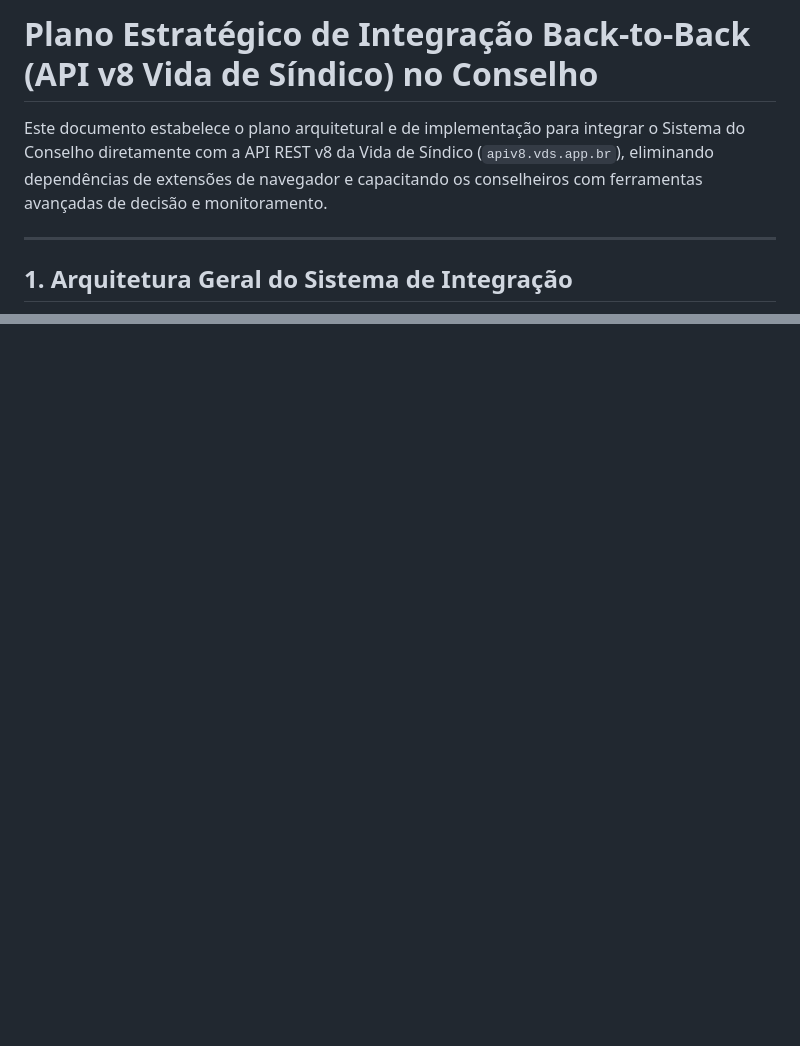
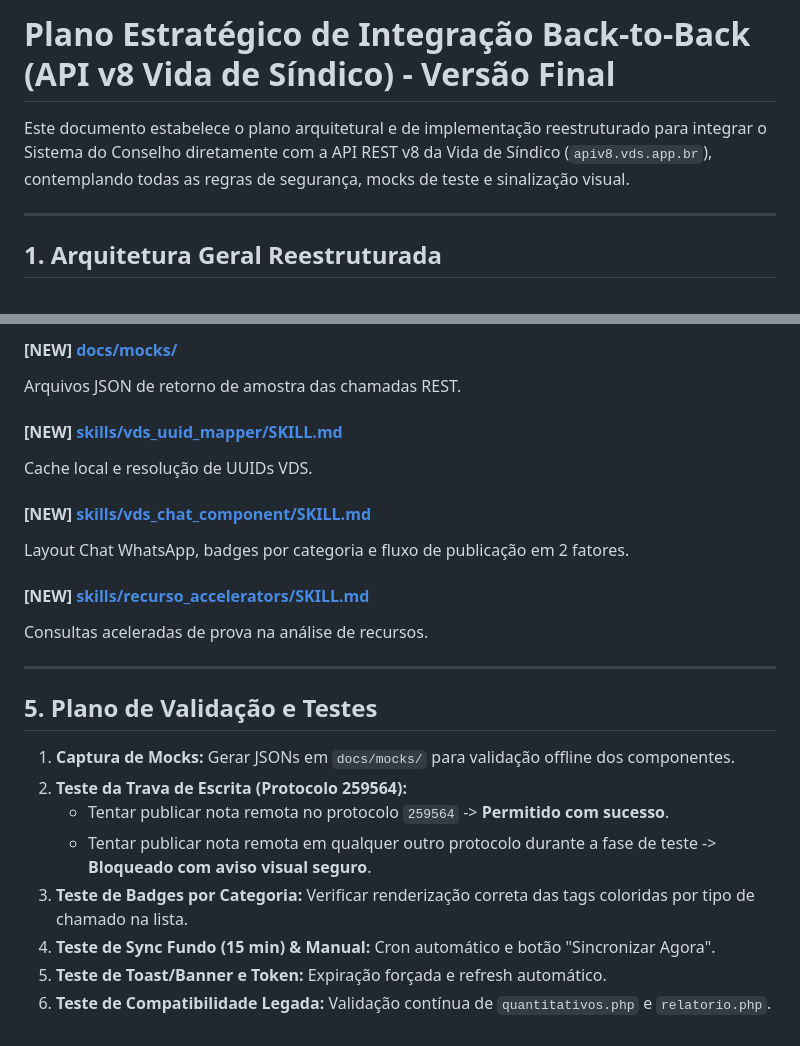
Before and after one commit to davinunes/recMan, a Markdown page: docs/plano_estrategico_integracao_back_to_back.md, 2 parts joined by grey strips. Rendered like a GitHub page; blank space fills up the shorter version.

````diff
--- a/docs/plano_estrategico_integracao_back_to_back.md
+++ b/docs/plano_estrategico_integracao_back_to_back.md
@@ -1,10 +1,10 @@
-# Plano Estratégico de Integração Back-to-Back (API v8 Vida de Síndico) no Conselho
+# Plano Estratégico de Integração Back-to-Back (API v8 Vida de Síndico) - Versão Final
 
-Este documento estabelece o plano arquitetural e de implementação para integrar o Sistema do Conselho diretamente com a API REST v8 da Vida de Síndico (`apiv8.vds.app.br`), eliminando dependências de extensões de navegador e capacitando os conselheiros com ferramentas avançadas de decisão e monitoramento.
+Este documento estabelece o plano arquitetural e de implementação reestruturado para integrar o Sistema do Conselho diretamente com a API REST v8 da Vida de Síndico (`apiv8.vds.app.br`), contemplando todas as regras de segurança, mocks de teste e sinalização visual.
 
 ---
 
-## 1. Arquitetura Geral do Sistema de Integração
+## 1. Arquitetura Geral Reestruturada
 
 ```mermaid
 graph TD
@@ -100,0 +134,24 @@ Ao julgar um recurso no Conselho, o conselheiro terá um painel contextual que b
+#### [NEW] [docs/mocks/](file:///e:/DEV/recMan/docs/mocks/)
+Arquivos JSON de retorno de amostra das chamadas REST.
+
+#### [NEW] [skills/vds_uuid_mapper/SKILL.md](file:///e:/DEV/recMan/skills/vds_uuid_mapper/SKILL.md)
+Cache local e resolução de UUIDs VDS.
+
+#### [NEW] [skills/vds_chat_component/SKILL.md](file:///e:/DEV/recMan/skills/vds_chat_component/SKILL.md)
+Layout Chat WhatsApp, badges por categoria e fluxo de publicação em 2 fatores.
+
+#### [NEW] [skills/recurso_accelerators/SKILL.md](file:///e:/DEV/recMan/skills/recurso_accelerators/SKILL.md)
+Consultas aceleradas de prova na análise de recursos.
+
+---
+
+## 5. Plano de Validação e Testes
+
+1. **Captura de Mocks:** Gerar JSONs em `docs/mocks/` para validação offline dos componentes.
+2. **Teste da Trava de Escrita (Protocolo 259564):**
+   - Tentar publicar nota remota no protocolo `259564` -> **Permitido com sucesso**.
+   - Tentar publicar nota remota em qualquer outro protocolo durante a fase de teste -> **Bloqueado com aviso visual seguro**.
+3. **Teste de Badges por Categoria:** Verificar renderização correta das tags coloridas por tipo de chamado na lista.
+4. **Teste de Sync Fundo (15 min) & Manual:** Cron automático e botão "Sincronizar Agora".
+5. **Teste de Toast/Banner e Token:** Expiração forçada e refresh automático.
+6. **Teste de Compatibilidade Legada:** Validação contínua de `quantitativos.php` e `relatorio.php`.
````
Also changed, not shown: other parts of docs/plano_estrategico_integracao_back_to_back.md (+97 -64 lines).
